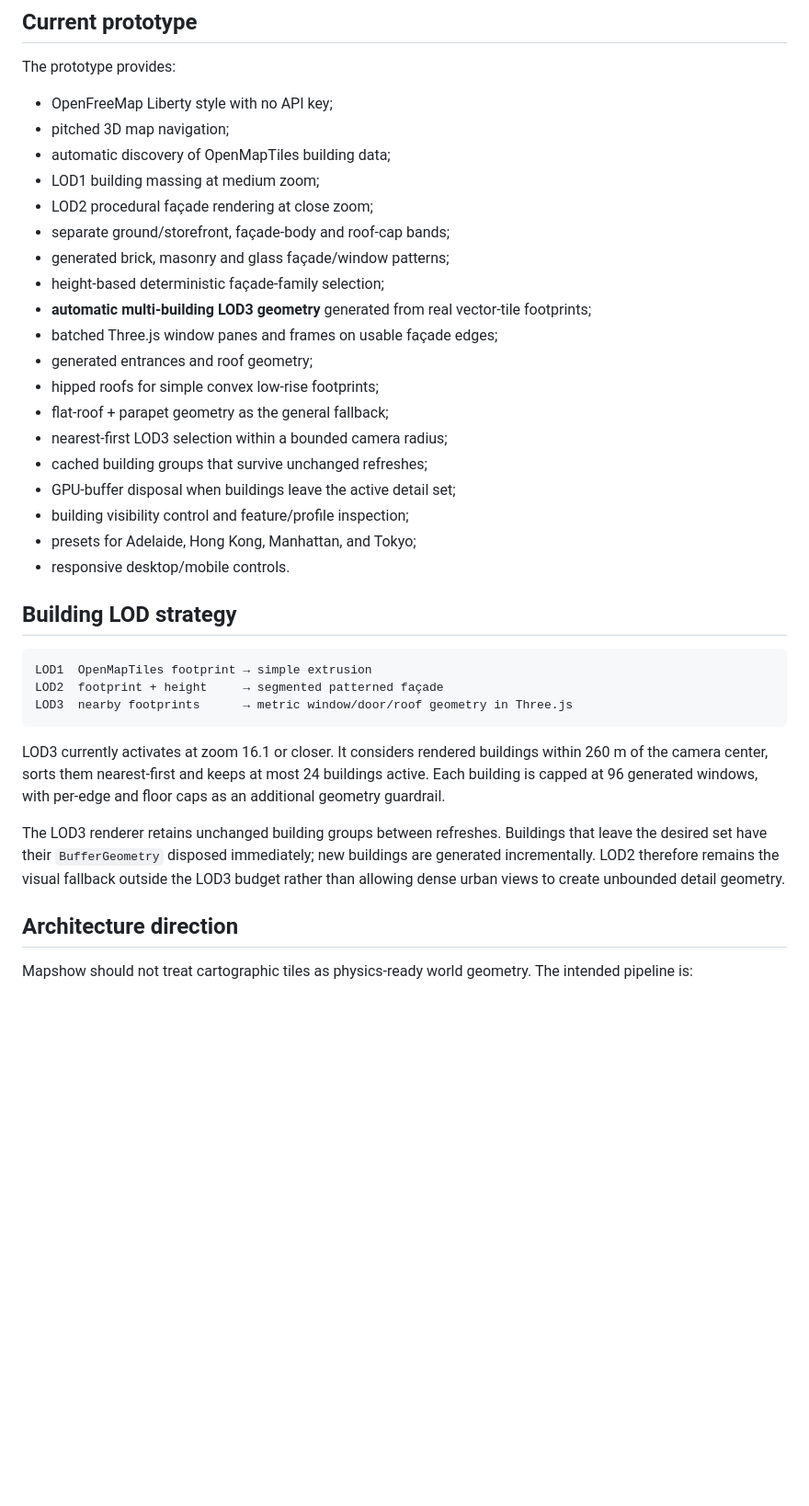
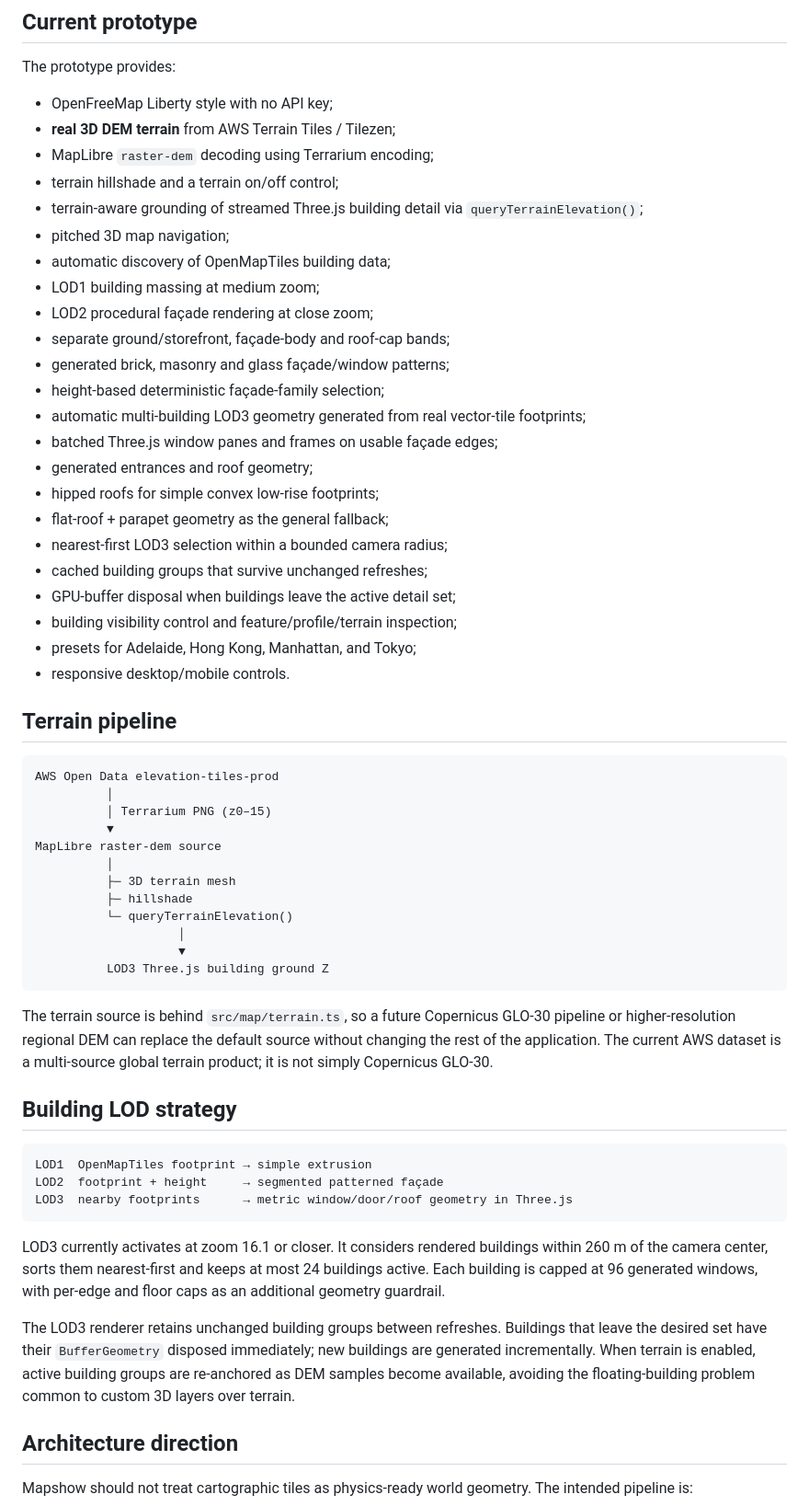
Before and after one commit to helenkwok/mapshow, a Markdown page: README.md, the part around one of its changes. Shown at 92% size. Drawn GitHub-style; blank space fills up the shorter version.

Commit message:
Document real DEM terrain milestone

````diff
--- a/README.md
+++ b/README.md
@@ -33,6 +34,10 @@ npm run preview
 The prototype provides:
 
 - OpenFreeMap Liberty style with no API key;
+- **real 3D DEM terrain** from AWS Terrain Tiles / Tilezen;
+- MapLibre `raster-dem` decoding using Terrarium encoding;
+- terrain hillshade and a terrain on/off control;
+- terrain-aware grounding of streamed Three.js building detail via `queryTerrainElevation()`;
 - pitched 3D map navigation;
 - automatic discovery of OpenMapTiles building data;
 - LOD1 building massing at medium zoom;
@@ -40,7 +45,7 @@ The prototype provides:
 - separate ground/storefront, façade-body and roof-cap bands;
 - generated brick, masonry and glass façade/window patterns;
 - height-based deterministic façade-family selection;
-- **automatic multi-building LOD3 geometry** generated from real vector-tile footprints;
+- automatic multi-building LOD3 geometry generated from real vector-tile footprints;
 - batched Three.js window panes and frames on usable façade edges;
 - generated entrances and roof geometry;
 - hipped roofs for simple convex low-rise footprints;
@@ -48,9 +53,28 @@ The prototype provides:
 - nearest-first LOD3 selection within a bounded camera radius;
 - cached building groups that survive unchanged refreshes;
 - GPU-buffer disposal when buildings leave the active detail set;
-- building visibility control and feature/profile inspection;
+- building visibility control and feature/profile/terrain inspection;
 - presets for Adelaide, Hong Kong, Manhattan, and Tokyo;
 - responsive desktop/mobile controls.
+
+## Terrain pipeline
+
+```text
+AWS Open Data elevation-tiles-prod
+          │
+          │ Terrarium PNG (z0–15)
+          ▼
+MapLibre raster-dem source
+          │
+          ├─ 3D terrain mesh
+          ├─ hillshade
+          └─ queryTerrainElevation()
+                    │
+                    ▼
+          LOD3 Three.js building ground Z
+```
+
+The terrain source is behind `src/map/terrain.ts`, so a future Copernicus GLO-30 pipeline or higher-resolution regional DEM can replace the default source without changing the rest of the application. The current AWS dataset is a multi-source global terrain product; it is not simply Copernicus GLO-30.
 
 ## Building LOD strategy
 
@@ -62,7 +86,7 @@ LOD3  nearby footprints      → metric window/door/roof geometry in Three.js
 
 LOD3 currently activates at zoom 16.1 or closer. It considers rendered buildings within 260 m of the camera center, sorts them nearest-first and keeps at most 24 buildings active. Each building is capped at 96 generated windows, with per-edge and floor caps as an additional geometry guardrail.
 
-The LOD3 renderer retains unchanged building groups between refreshes. Buildings that leave the desired set have their `BufferGeometry` disposed immediately; new buildings are generated incrementally. LOD2 therefore remains the visual fallback outside the LOD3 budget rather than allowing dense urban views to create unbounded detail geometry.
+The LOD3 renderer retains unchanged building groups between refreshes. Buildings that leave the desired set have their `BufferGeometry` disposed immediately; new buildings are generated incrementally. When terrain is enabled, active building groups are re-anchored as DEM samples become available, avoiding the floating-building problem common to custom 3D layers over terrain.
 
 ## Architecture direction
 
````
Also changed, not shown: other parts of README.md (+7 -6 lines).
